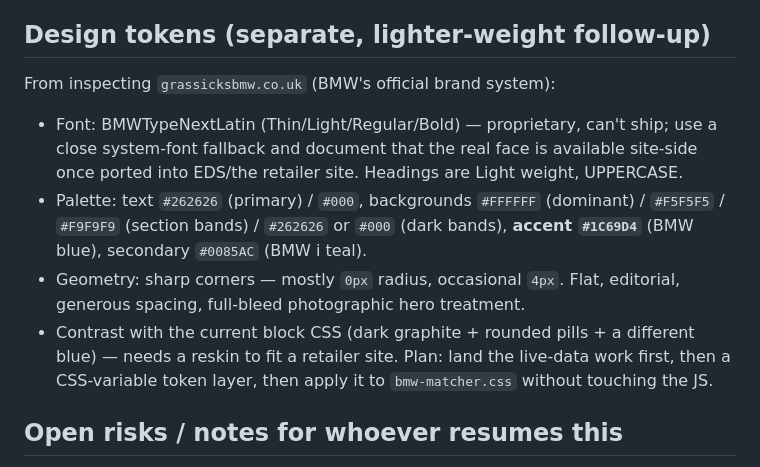
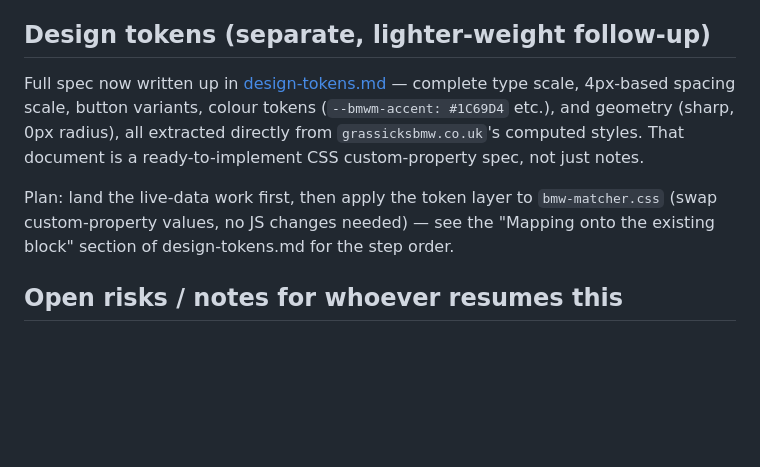
Before and after one commit to garyscarter-ibm/bmw-matcher-poc, a Markdown page: docs/live-stock-plan.md, the part around the change. Drawn GitHub-style; blank space fills up the shorter version.

```diff
--- a/docs/live-stock-plan.md
+++ b/docs/live-stock-plan.md
@@ -119,21 +119,16 @@ New/changed files under `server/`:
 
 ## Design tokens (separate, lighter-weight follow-up)
 
-From inspecting `grassicksbmw.co.uk` (BMW's official brand system):
-- Font: BMWTypeNextLatin (Thin/Light/Regular/Bold) — proprietary, can't
-  ship; use a close system-font fallback and document that the real face
-  is available site-side once ported into EDS/the retailer site. Headings
-  are Light weight, UPPERCASE.
-- Palette: text `#262626` (primary) / `#000`, backgrounds `#FFFFFF`
-  (dominant) / `#F5F5F5` / `#F9F9F9` (section bands) / `#262626` or `#000`
-  (dark bands), **accent `#1C69D4`** (BMW blue), secondary `#0085AC`
-  (BMW i teal).
-- Geometry: sharp corners — mostly `0px` radius, occasional `4px`. Flat,
-  editorial, generous spacing, full-bleed photographic hero treatment.
-- Contrast with the current block CSS (dark graphite + rounded pills +
-  a different blue) — needs a reskin to fit a retailer site. Plan: land the
-  live-data work first, then a CSS-variable token layer, then apply it to
-  `bmw-matcher.css` without touching the JS.
+Full spec now written up in [design-tokens.md](design-tokens.md) — complete
+type scale, 4px-based spacing scale, button variants, colour tokens
+(`--bmwm-accent: #1C69D4` etc.), and geometry (sharp, 0px radius), all
+extracted directly from `grassicksbmw.co.uk`'s computed styles. That
+document is a ready-to-implement CSS custom-property spec, not just notes.
+
+Plan: land the live-data work first, then apply the token layer to
+`bmw-matcher.css` (swap custom-property values, no JS changes needed) —
+see the "Mapping onto the existing block" section of design-tokens.md for
+the step order.
 
 ## Open risks / notes for whoever resumes this
 
```
Also changed, not shown: docs/design-tokens.md (added, +174 -0 lines).
